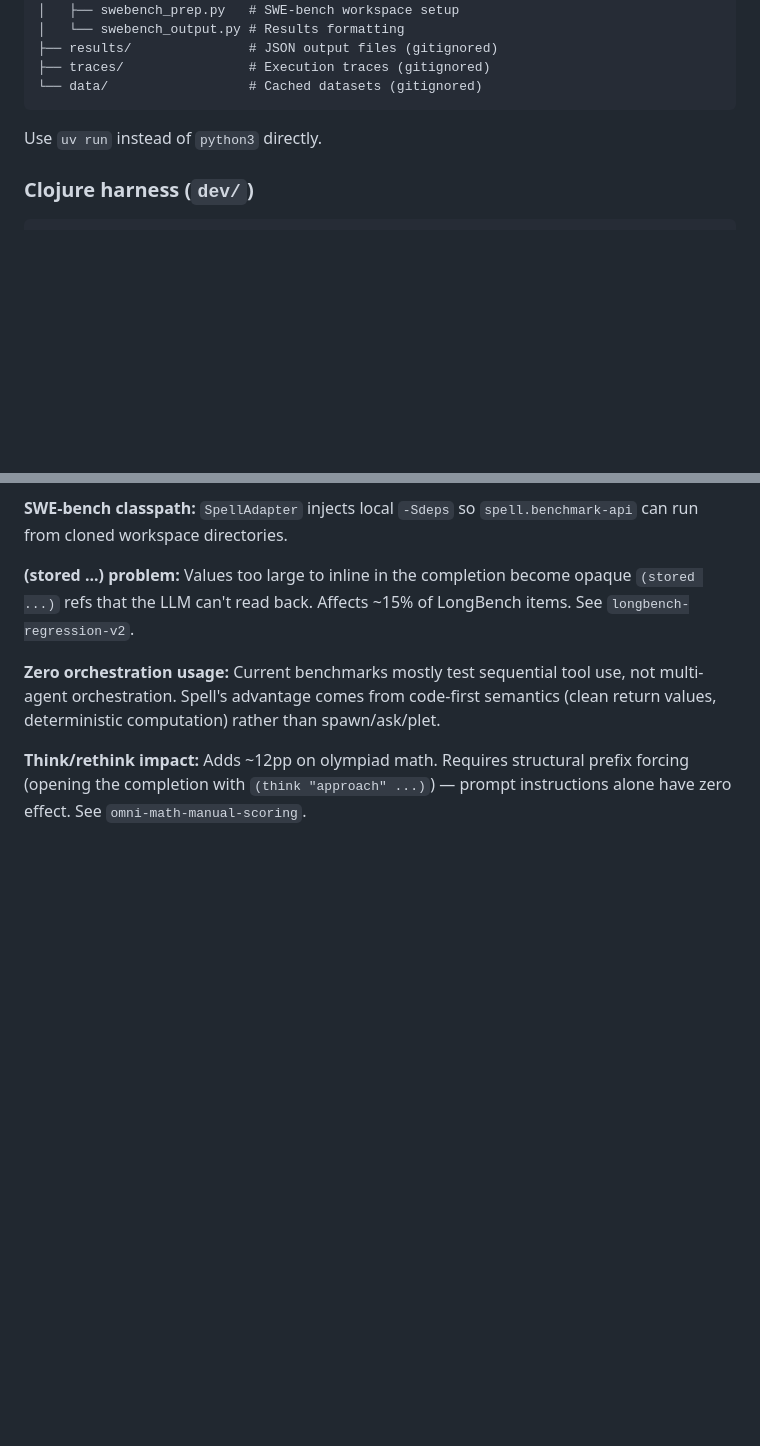
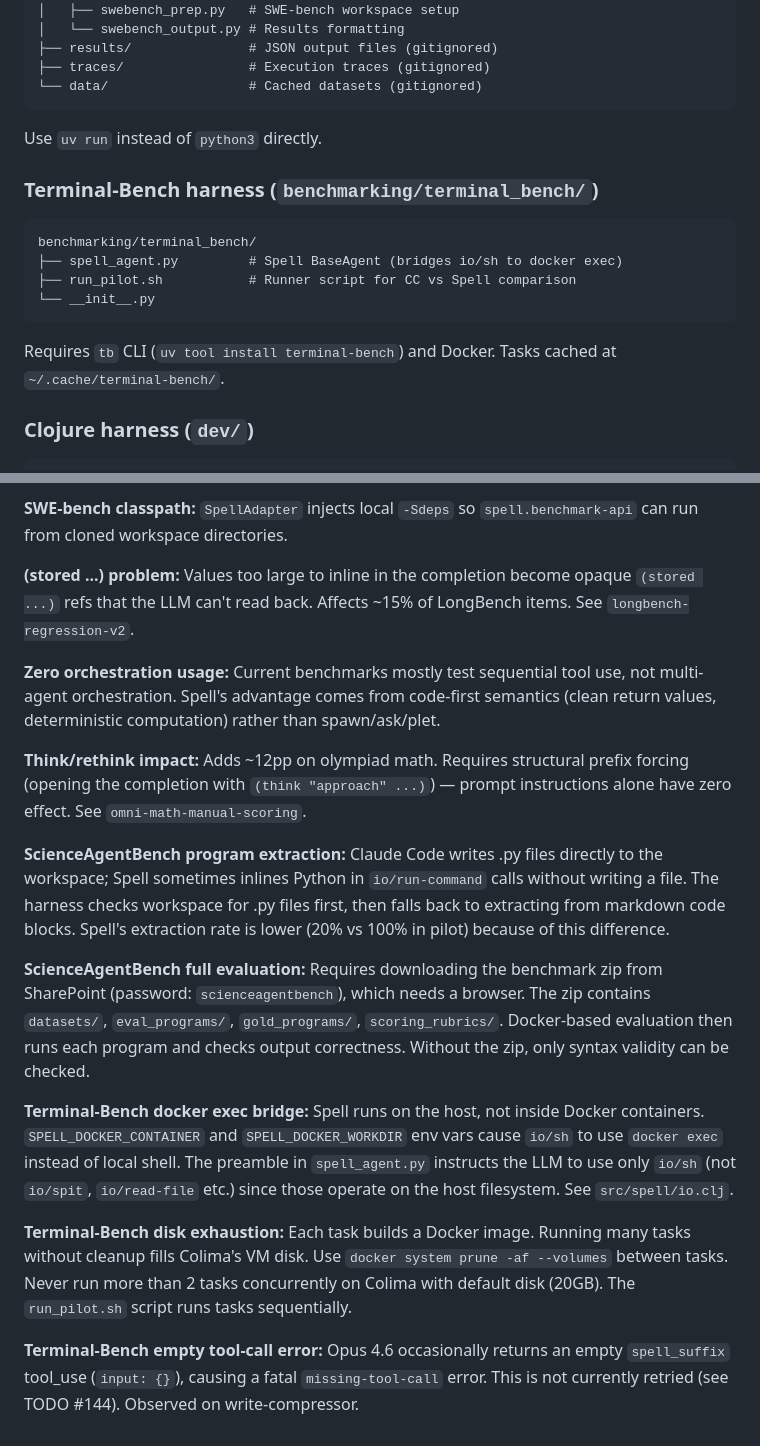
Before and after one commit to lukejoconnor/spell-benchmarking, a Markdown page: AGENTS.md, 2 parts joined by grey strips. GitHub-like rendering; blank space fills up the shorter version.

````diff
--- a/AGENTS.md
+++ b/AGENTS.md
@@ -147,6 +185,17 @@ benchmarking/
 
 Use `uv run` instead of `python3` directly.
 
+### Terminal-Bench harness (`benchmarking/terminal_bench/`)
+
+```
+benchmarking/terminal_bench/
+├── spell_agent.py         # Spell BaseAgent (bridges io/sh to docker exec)
+├── run_pilot.sh           # Runner script for CC vs Spell comparison
+└── __init__.py
+```
+
+Requires `tb` CLI (`uv tool install terminal-bench`) and Docker. Tasks cached at `~/.cache/terminal-bench/`.
+
 ### Clojure harness (`dev/`)
 
 ```
@@ -171,3 +220,13 @@ Results go to `data/exercism-results/` (timestamped directories) and `notebook/e
 **Zero orchestration usage:** Current benchmarks mostly test sequential tool use, not multi-agent orchestration. Spell's advantage comes from code-first semantics (clean return values, deterministic computation) rather than spawn/ask/plet.
 
 **Think/rethink impact:** Adds ~12pp on olympiad math. Requires structural prefix forcing (opening the completion with `(think "approach" ...)`) — prompt instructions alone have zero effect. See `omni-math-manual-scoring`.
+
+**ScienceAgentBench program extraction:** Claude Code writes .py files directly to the workspace; Spell sometimes inlines Python in `io/run-command` calls without writing a file. The harness checks workspace for .py files first, then falls back to extracting from markdown code blocks. Spell's extraction rate is lower (20% vs 100% in pilot) because of this difference.
+
+**ScienceAgentBench full evaluation:** Requires downloading the benchmark zip from SharePoint (password: `scienceagentbench`), which needs a browser. The zip contains `datasets/`, `eval_programs/`, `gold_programs/`, `scoring_rubrics/`. Docker-based evaluation then runs each program and checks output correctness. Without the zip, only syntax validity can be checked.
+
+**Terminal-Bench docker exec bridge:** Spell runs on the host, not inside Docker containers. `SPELL_DOCKER_CONTAINER` and `SPELL_DOCKER_WORKDIR` env vars cause `io/sh` to use `docker exec` instead of local shell. The preamble in `spell_agent.py` instructs the LLM to use only `io/sh` (not `io/spit`, `io/read-file` etc.) since those operate on the host filesystem. See `src/spell/io.clj`.
+
+**Terminal-Bench disk exhaustion:** Each task builds a Docker image. Running many tasks without cleanup fills Colima's VM disk. Use `docker system prune -af --volumes` between tasks. Never run more than 2 tasks concurrently on Colima with default disk (20GB). The `run_pilot.sh` script runs tasks sequentially.
+
+**Terminal-Bench empty tool-call error:** Opus 4.6 occasionally returns an empty `spell_suffix` tool_use (`input: {}`), causing a fatal `missing-tool-call` error. This is not currently retried (see TODO #144). Observed on write-compressor.
````
Also changed, not shown: other parts of AGENTS.md (+38 -0 lines).
